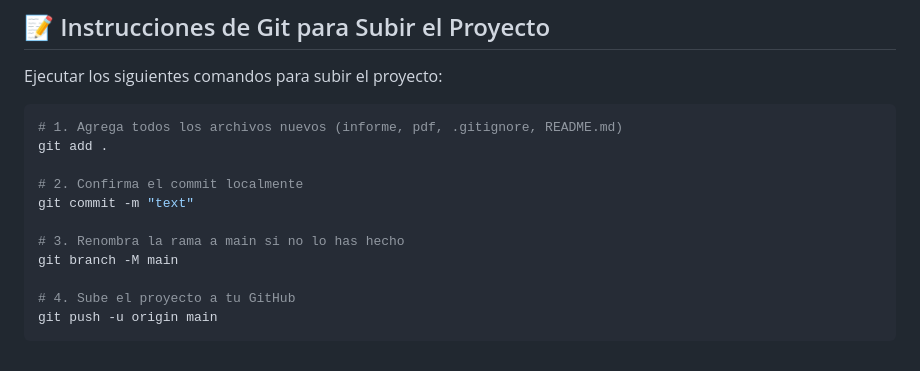
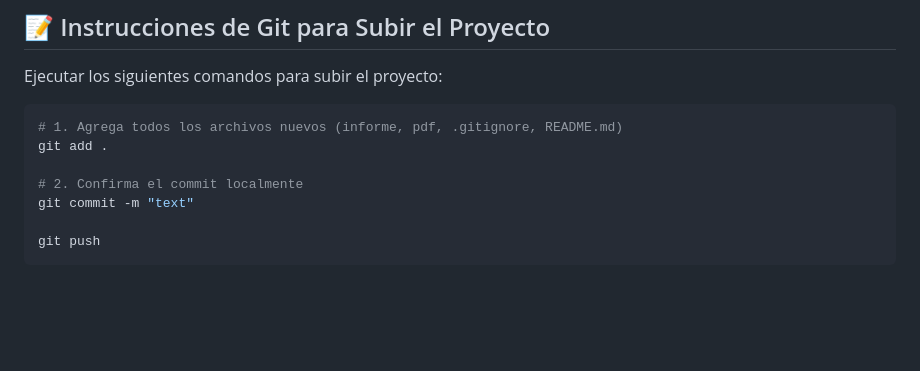
Before and after one commit to KovacTs/sync-stock, a Markdown page: README.md, the part around the change. Rendered like a GitHub page; blank space fills up the shorter version.

Commit message:
Update README to simplify push instructions
Removed instructions for renaming branch and pushing to GitHub.

````diff
--- a/README.md
+++ b/README.md
@@ -49,9 +49,5 @@ git add .
 # 2. Confirma el commit localmente
 git commit -m "text"
 
-# 3. Renombra la rama a main si no lo has hecho
-git branch -M main
-
-# 4. Sube el proyecto a tu GitHub
-git push -u origin main
+git push
 ```
````
